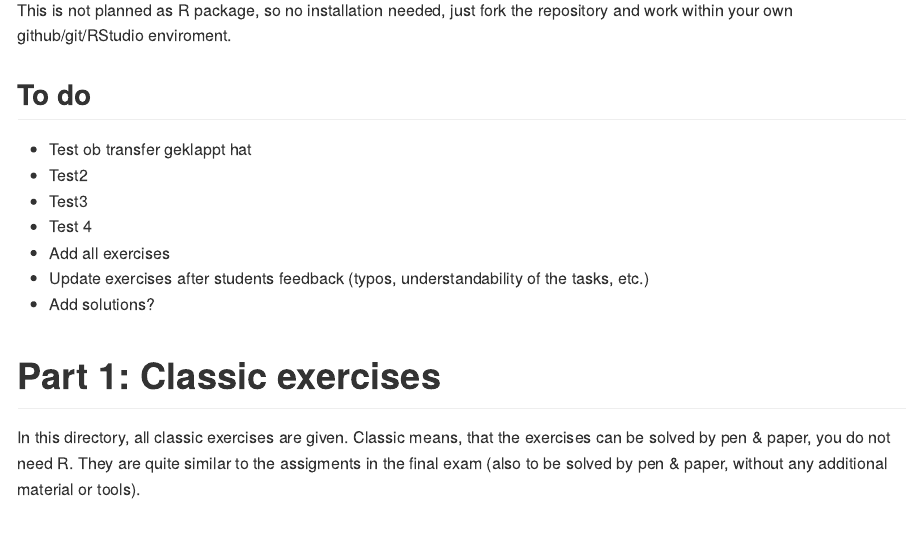
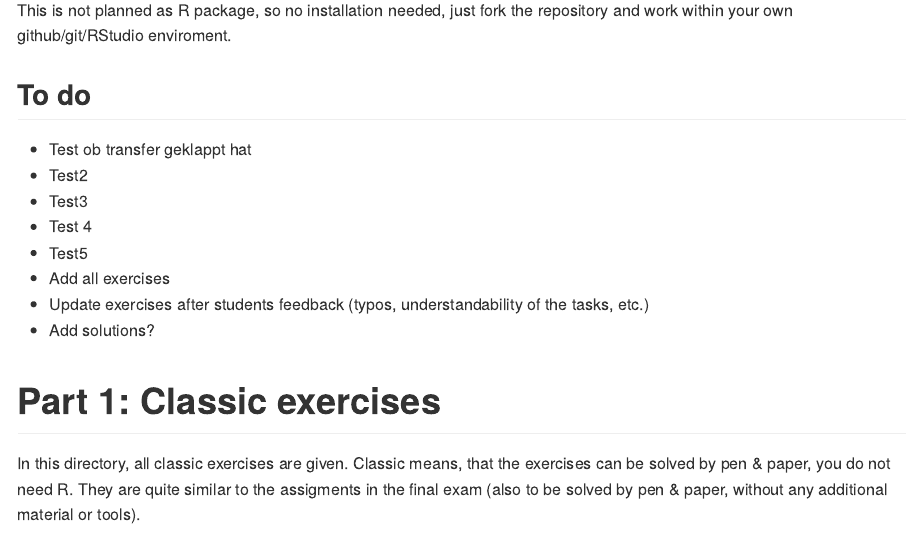
Before and after one commit to piawalter/Teaching_StatAspekte, an R Markdown document (README.Rmd): the page in a window 1100 px wide, from 150 px down. The pictures show the output file README.md that the author committed with the source, drawn offline in the style of GitHub.

Commit message:
test - hoffentlich alles gut

```diff
--- a/README.Rmd
+++ b/README.Rmd
@@ -28,6 +28,7 @@ This is not planned as R package, so no installation needed, just fork the repos
 * Test2
 * Test3
 * Test 4
+* Test5
 * Add all exercises
 * Update exercises after students feedback (typos, understandability of the tasks, etc.)
 * Add solutions?
```
Also changed, not shown: README.md.
